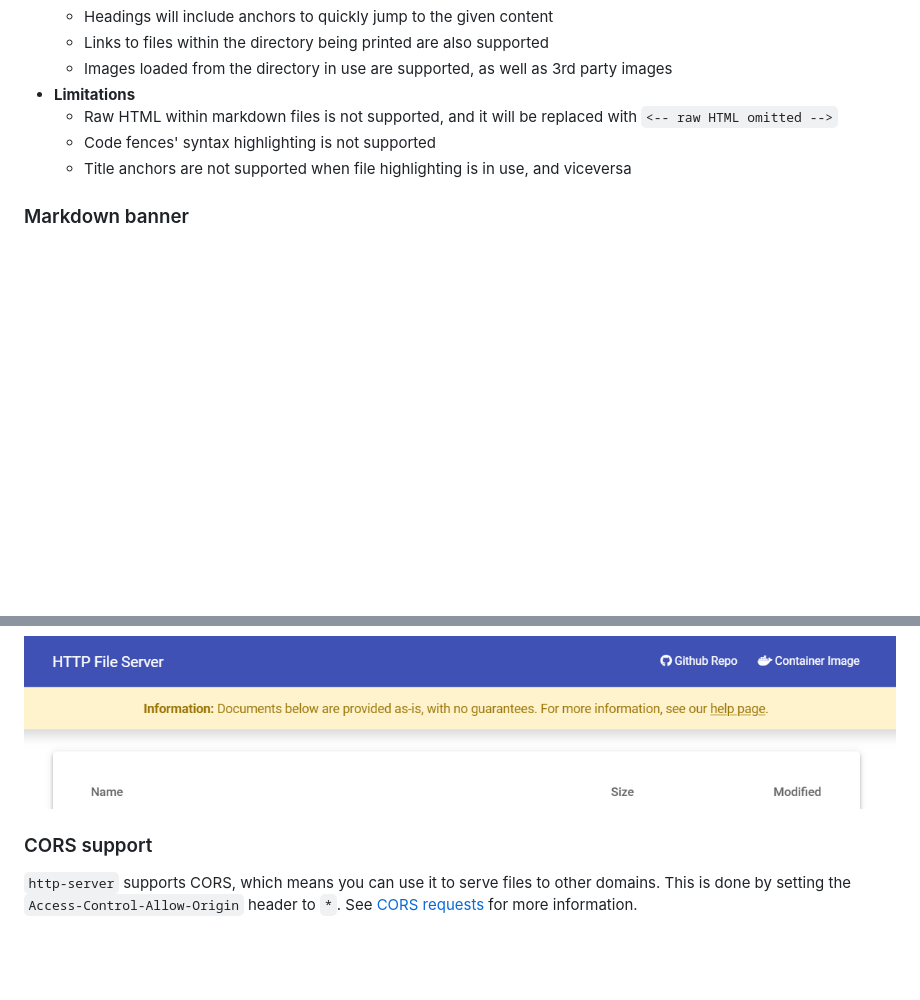
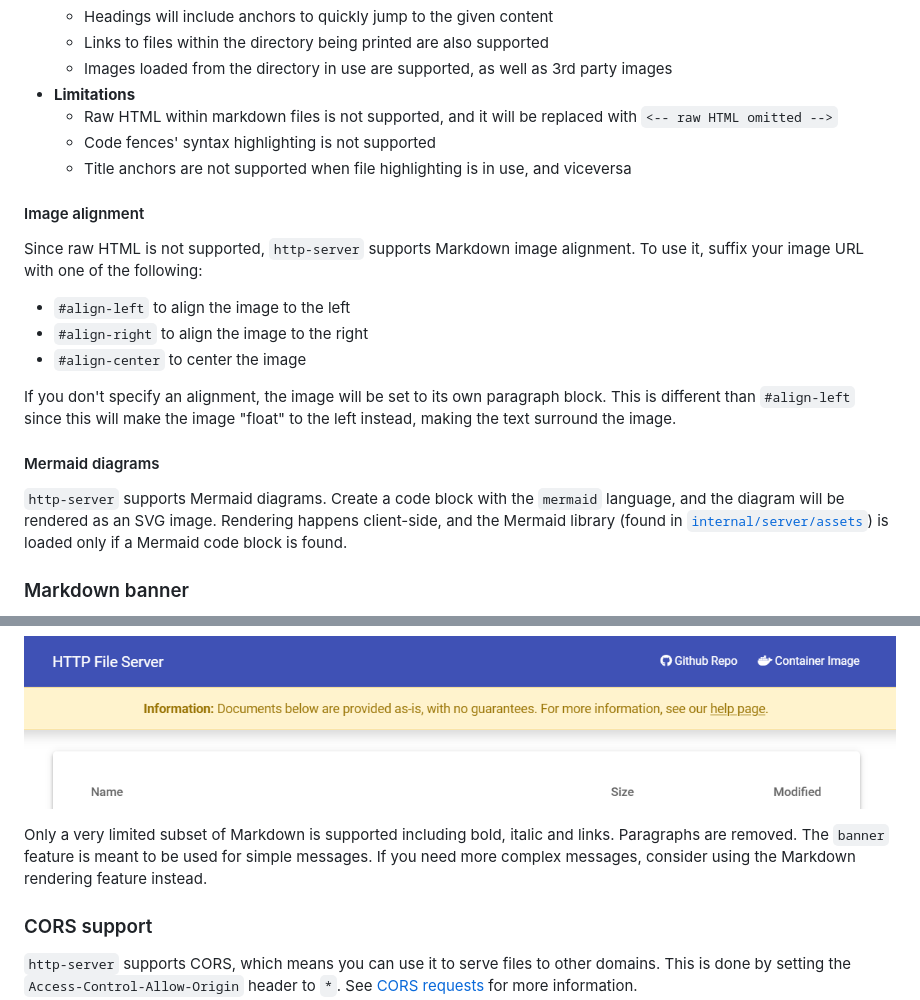
Before and after one commit to patrickdappollonio/http-server, a Markdown page: docs/directory-listing.md, 2 parts joined by grey strips. Drawn GitHub-style; blank space fills up the shorter version.

Commit message:
Expand on Directory Listing

```diff
--- a/docs/directory-listing.md
+++ b/docs/directory-listing.md
@@ -40,6 +40,20 @@ When using markdown, consider:
   * Code fences' syntax highlighting is not supported
   * Title anchors are not supported when file highlighting is in use, and viceversa
 
+#### Image alignment
+
+Since raw HTML is not supported, `http-server` supports Markdown image alignment. To use it, suffix your image URL with one of the following:
+
+* `#align-left` to align the image to the left
+* `#align-right` to align the image to the right
+* `#align-center` to center the image
+
+If you don't specify an alignment, the image will be set to its own paragraph block. This is different than `#align-left` since this will make the image "float" to the left instead, making the text surround the image.
+
+#### Mermaid diagrams
+
+`http-server` supports Mermaid diagrams. Create a code block with the `mermaid` language, and the diagram will be rendered as an SVG image. Rendering happens client-side, and the Mermaid library (found in [`internal/server/assets`](internal/server/assets)) is loaded only if a Mermaid code block is found.
+
 ### Markdown banner
 
 Another utility to draw attention to specific details is the "banner" feature. In short, it's a yellow stripe that appears right below the page header (the blue one) and allows you to provide a message that shows centered in the stripe. This is useful for providing a warning or a notice to end users.
@@ -56,6 +70,8 @@ Will render the following banner:
 
 ![Markdown banner](../img/banner.png)
 
+Only a very limited subset of Markdown is supported including bold, italic and links. Paragraphs are removed. The `banner` feature is meant to be used for simple messages. If you need more complex messages, consider using the Markdown rendering feature instead.
+
 ### CORS support
 
 `http-server` supports CORS, which means you can use it to serve files to other domains. This is done by setting the `Access-Control-Allow-Origin` header to `*`. See [CORS requests](./cors-requests.md) for more information.
```
